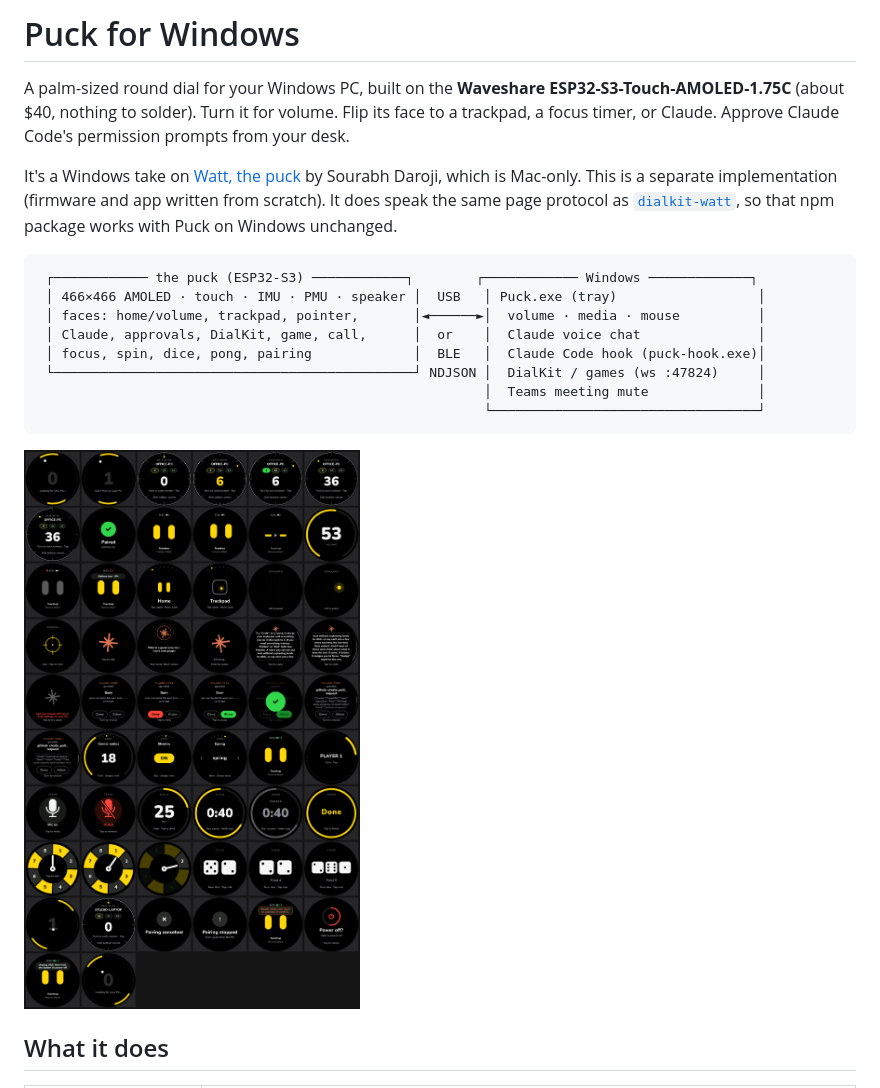
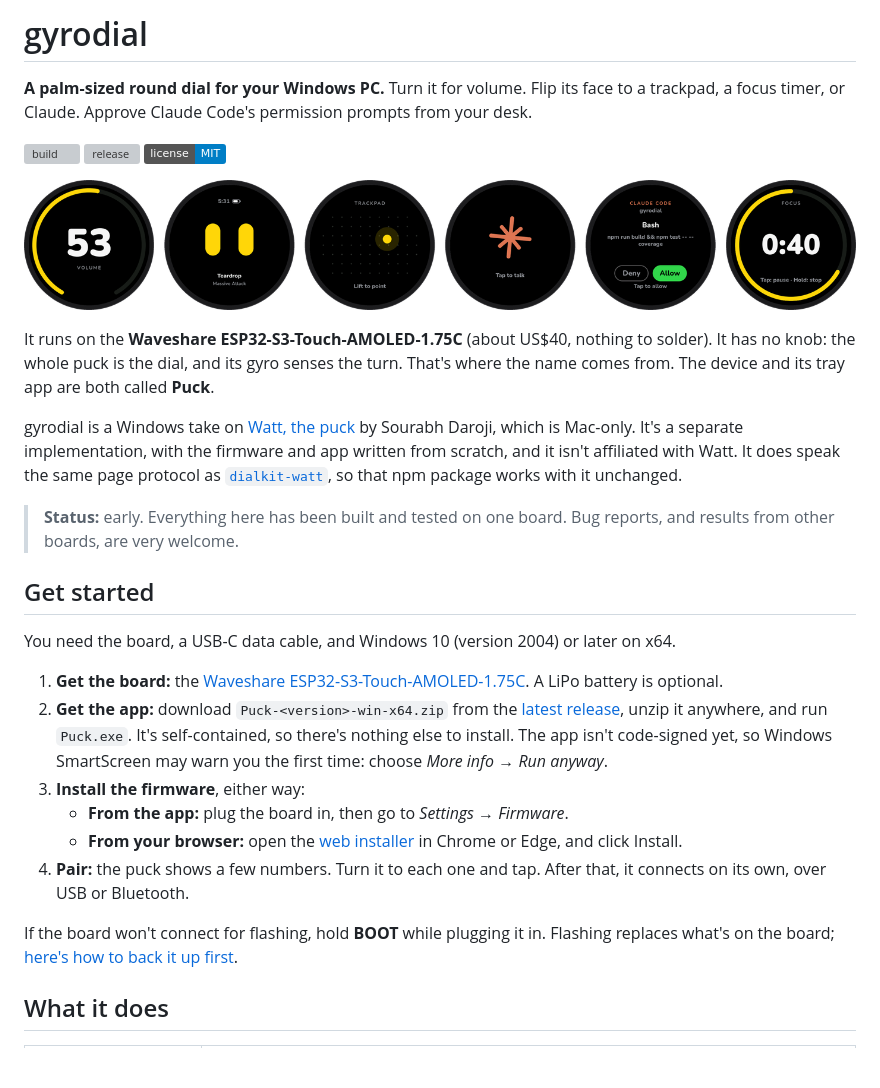
Before and after one commit to tank104/gyrodial, a Markdown page: README.md, the part around one of its changes. GitHub-like rendering; pictures changed too: docs/hero.png (added); badges without logos; blank space fills up the shorter version; grey boxes are pictures that could not be loaded.

````diff
--- a/README.md
+++ b/README.md
@@ -1,26 +1,44 @@
-# Puck for Windows
+# gyrodial
 
-A palm-sized round dial for your Windows PC, built on the **Waveshare ESP32-S3-Touch-AMOLED-1.75C**
-(about $40, nothing to solder). Turn it for volume. Flip its face to a trackpad, a focus timer, or
-Claude. Approve Claude Code's permission prompts from your desk.
+**A palm-sized round dial for your Windows PC.** Turn it for volume. Flip its face to a trackpad, a
+focus timer, or Claude. Approve Claude Code's permission prompts from your desk.
 
-It's a Windows take on [Watt, the puck](https://watt.sourabhdaroji.com/) by Sourabh Daroji, which is
-Mac-only. This is a separate implementation (firmware and app written from scratch). It does speak
-the same page protocol as [`dialkit-watt`](https://github.com/gizmofalcon/dialkit-watt), so that
-npm package works with Puck on Windows unchanged.
+[![build](https://github.com/tank104/gyrodial/actions/workflows/build.yml/badge.svg)](https://github.com/tank104/gyrodial/actions/workflows/build.yml)
+[![release](https://img.shields.io/github/v/release/tank104/gyrodial?sort=semver)](https://github.com/tank104/gyrodial/releases/latest)
+[![license: MIT](https://img.shields.io/badge/license-MIT-blue.svg)](LICENSE)
 
-```
- ┌──────────── the puck (ESP32-S3) ────────────┐        ┌──────────── Windows ─────────────┐
- │ 466×466 AMOLED · touch · IMU · PMU · speaker │  USB   │ Puck.exe (tray)                  │
- │ faces: home/volume, trackpad, pointer,       │◄──────►│  volume · media · mouse          │
- │ Claude, approvals, DialKit, game, call,      │  or    │  Claude voice chat               │
- │ focus, spin, dice, pong, pairing             │  BLE   │  Claude Code hook (puck-hook.exe)│
- └──────────────────────────────────────────────┘ NDJSON │  DialKit / games (ws :47824)     │
-                                                         │  Teams meeting mute              │
-                                                         └──────────────────────────────────┘
-```
+![Six of the puck's faces: volume, now playing, trackpad, Claude, a Claude Code approval, and a focus timer](docs/hero.png)
 
-![The faces, rendered by the desktop simulator](docs/faces.png)
+It runs on the **Waveshare ESP32-S3-Touch-AMOLED-1.75C** (about US$40, nothing to solder). It has no
+knob: the whole puck is the dial, and its gyro senses the turn. That's where the name comes from.
+The device and its tray app are both called **Puck**.
+
+gyrodial is a Windows take on [Watt, the puck](https://watt.sourabhdaroji.com/) by Sourabh Daroji,
+which is Mac-only. It's a separate implementation, with the firmware and app written from scratch, and
+it isn't affiliated with Watt. It does speak the same page protocol as
+[`dialkit-watt`](https://github.com/gizmofalcon/dialkit-watt), so that npm package works with it
+unchanged.
+
+> **Status:** early. Everything here has been built and tested on one board. Bug reports, and results
+> from other boards, are very welcome.
+
+## Get started
+
+You need the board, a USB-C data cable, and Windows 10 (version 2004) or later on x64.
+
+1. **Get the board:** the [Waveshare ESP32-S3-Touch-AMOLED-1.75C](https://www.waveshare.com/esp32-s3-touch-amoled-1.75c.htm). A LiPo battery is optional.
+2. **Get the app:** download `Puck-<version>-win-x64.zip` from the
+   [latest release](https://github.com/tank104/gyrodial/releases/latest), unzip it anywhere, and run
+   `Puck.exe`. It's self-contained, so there's nothing else to install. The app isn't code-signed yet,
+   so Windows SmartScreen may warn you the first time: choose *More info → Run anyway*.
+3. **Install the firmware**, either way:
+   - **From the app:** plug the board in, then go to *Settings → Firmware*.
+   - **From your browser:** open the [web installer](https://tank104.github.io/gyrodial/) in Chrome or Edge, and click Install.
+4. **Pair:** the puck shows a few numbers. Turn it to each one and tap. After that, it connects on
+   its own, over USB or Bluetooth.
+
+If the board won't connect for flashing, hold **BOOT** while plugging it in. Flashing replaces what's
+on the board; [here's how to back it up first](docs/HARDWARE.md#backing-up-the-board).
 
 ## What it does
 
````
Also changed, not shown: other parts of README.md (+41 -81 lines), .github/pull_request_template.md (added, +14 -0 lines), CONTRIBUTING.md (added, +124 -0 lines), SECURITY.md (added, +27 -0 lines), docs/HARDWARE.md (added, +73 -0 lines), 11 other files.
